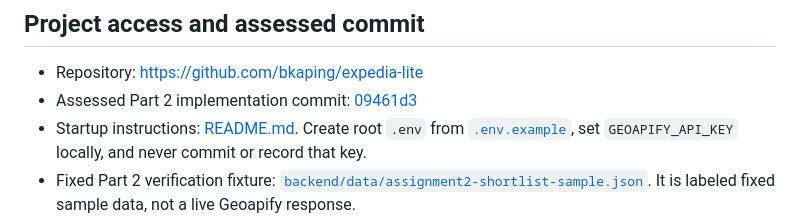
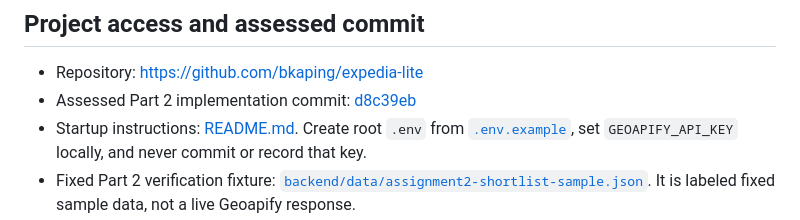
Before and after one commit to bkaping/expedia-lite, a Markdown page: report.md, the part around the change. Rendered like a GitHub page.

Commit message:
docs: reference final Part 2 commit

```diff
--- a/report.md
+++ b/report.md
@@ -3,7 +3,7 @@
 ## Project access and assessed commit
 
 - Repository: [https://github.com/bkaping/expedia-lite](https://github.com/bkaping/expedia-lite)
-- Assessed Part 2 implementation commit: [09461d3](https://github.com/bkaping/expedia-lite/commit/09461d3)
+- Assessed Part 2 implementation commit: [d8c39eb](https://github.com/bkaping/expedia-lite/commit/d8c39eb)
 - Startup instructions: [README.md](README.md). Create root `.env` from [`.env.example`](.env.example), set `GEOAPIFY_API_KEY` locally, and never commit or record that key.
 - Fixed Part 2 verification fixture: [`backend/data/assignment2-shortlist-sample.json`](backend/data/assignment2-shortlist-sample.json). It is labeled fixed sample data, not a live Geoapify response.
 
```
